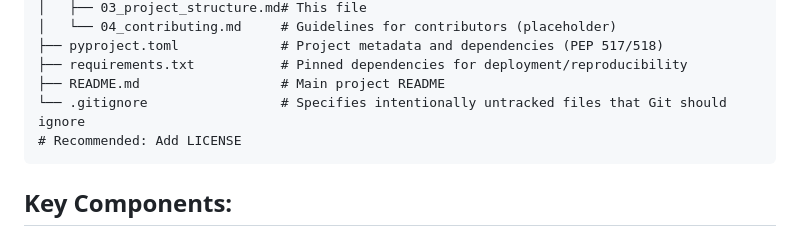
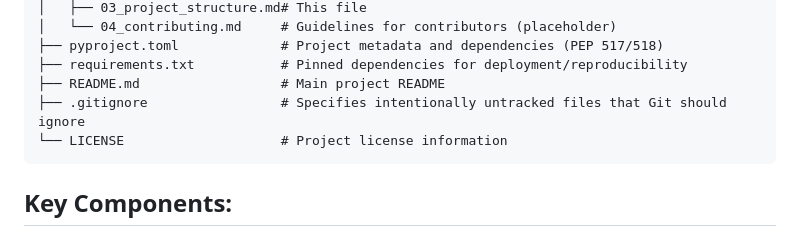
Before and after one commit to VincenzoRocchi/italian-gaap-kpi-analyzer, a Markdown page: docs/03_project_structure.md, the part around the change. Rendered like a GitHub page.

Commit message:
preparing for versione 0.2

````diff
--- a/docs/03_project_structure.md
+++ b/docs/03_project_structure.md
@@ -34,8 +34,8 @@ kpi_cee/
 ├── pyproject.toml             # Project metadata and dependencies (PEP 517/518)
 ├── requirements.txt           # Pinned dependencies for deployment/reproducibility
 ├── README.md                  # Main project README
-└── .gitignore                 # Specifies intentionally untracked files that Git should ignore
-# Recommended: Add LICENSE
+├── .gitignore                 # Specifies intentionally untracked files that Git should ignore
+└── LICENSE                    # Project license information
 ```
 
 ## Key Components:
````
Also changed, not shown: README.md (+1 -1 lines).
